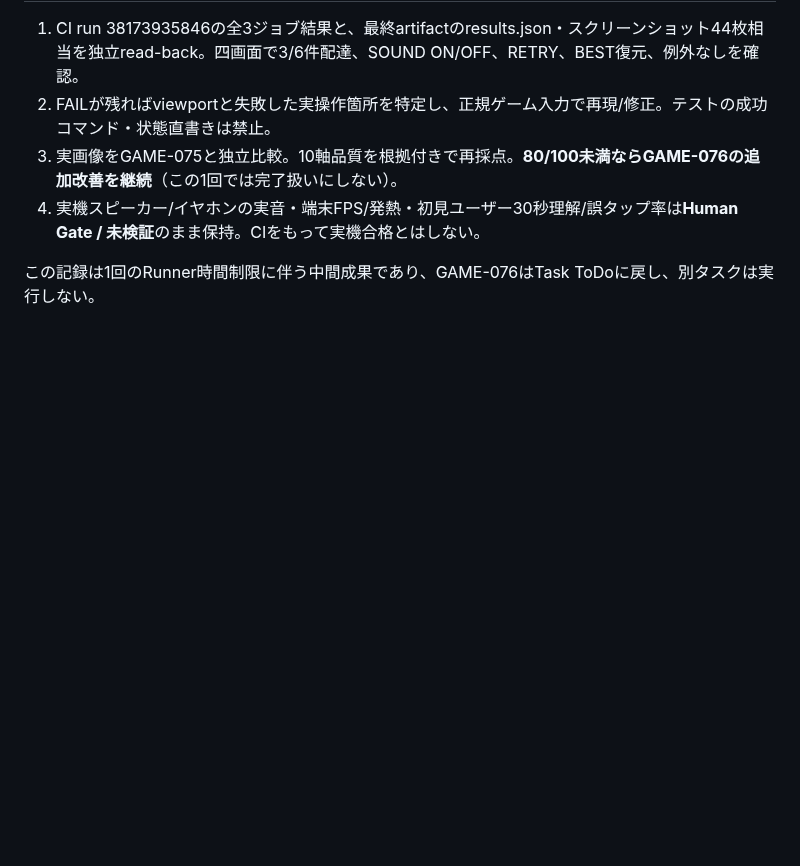
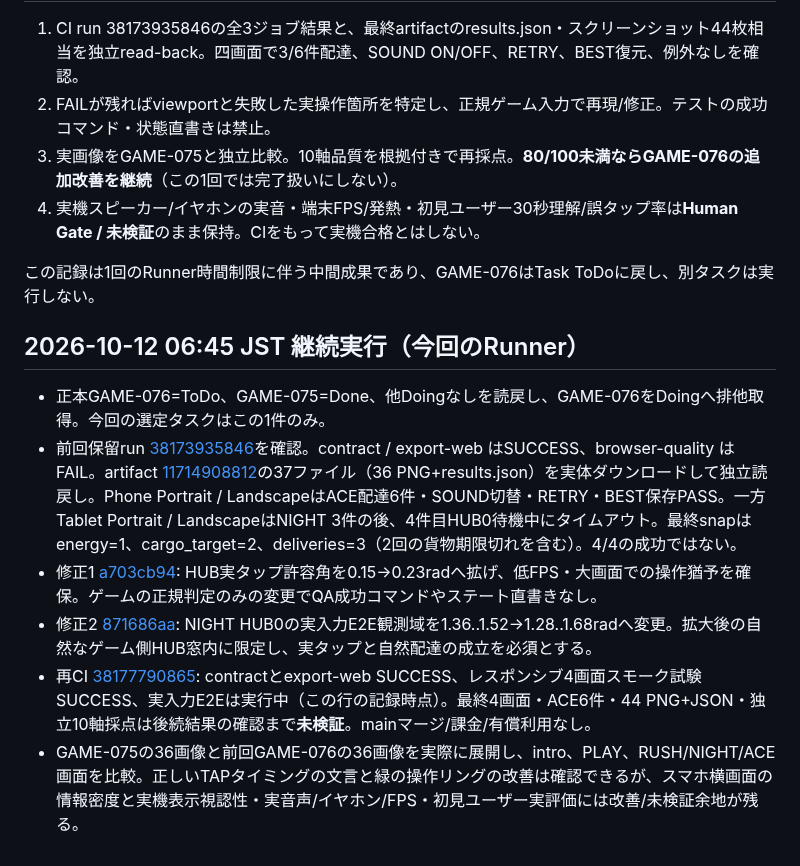
Before and after one commit to kobitworks/autoai_poc, a Markdown page: p021-game/docs/game-g030-upper-routes-game-076-2026-10-12.md, the part around the change. Drawn GitHub-style; blank space fills up the shorter version.

Commit message:
GAME-076 record tablet E2E failure diagnosis and live fix evidence

```diff
--- a/p021-game/docs/game-g030-upper-routes-game-076-2026-10-12.md
+++ b/p021-game/docs/game-g030-upper-routes-game-076-2026-10-12.md
@@ -36,3 +36,13 @@
 4. 実機スピーカー/イヤホンの実音・端末FPS/発熱・初見ユーザー30秒理解/誤タップ率は**Human Gate / 未検証**のまま保持。CIをもって実機合格とはしない。
 
 この記録は1回のRunner時間制限に伴う中間成果であり、GAME-076はTask ToDoに戻し、別タスクは実行しない。
+
+
+## 2026-10-12 06:45 JST 継続実行（今回のRunner）
+
+- 正本GAME-076=ToDo、GAME-075=Done、他Doingなしを読戻し、GAME-076をDoingへ排他取得。今回の選定タスクはこの1件のみ。
+- 前回保留run [38173935846](https://github.com/kobitworks/autoai_poc/actions/runs/38173935846)を確認。contract / export-web はSUCCESS、browser-quality はFAIL。artifact [11714908812](https://github.com/kobitworks/autoai_poc/actions/runs/38173935846/artifacts/11714908812)の37ファイル（36 PNG+results.json）を実体ダウンロードして独立読戻し。Phone Portrait / LandscapeはACE配達6件・SOUND切替・RETRY・BEST保存PASS。一方Tablet Portrait / LandscapeはNIGHT 3件の後、4件目HUB0待機中にタイムアウト。最終snapはenergy=1、cargo_target=2、deliveries=3（2回の貨物期限切れを含む）。4/4の成功ではない。
+- 修正1 [a703cb94](https://github.com/kobitworks/autoai_poc/commit/a703cb941c71f88d9afdf69f69ff0aabdefa9eea): HUB実タップ許容角を0.15→0.23radへ拡げ、低FPS・大画面での操作猶予を確保。ゲームの正規判定のみの変更でQA成功コマンドやステート直書きなし。
+- 修正2 [871686aa](https://github.com/kobitworks/autoai_poc/commit/871686aa9f9025e114ba120df23650647f269a6d): NIGHT HUB0の実入力E2E観測域を1.36..1.52→1.28..1.68radへ変更。拡大後の自然なゲーム側HUB窓内に限定し、実タップと自然配達の成立を必須とする。
+- 再CI [38177790865](https://github.com/kobitworks/autoai_poc/actions/runs/38177790865): contractとexport-web SUCCESS、レスポンシブ4画面スモーク試験SUCCESS、実入力E2Eは実行中（この行の記録時点）。最終4画面・ACE6件・44 PNG+JSON・独立10軸採点は後続結果の確認まで**未検証**。mainマージ/課金/有償利用なし。
+- GAME-075の36画像と前回GAME-076の36画像を実際に展開し、intro、PLAY、RUSH/NIGHT/ACE画面を比較。正しいTAPタイミングの文言と緑の操作リングの改善は確認できるが、スマホ横画面の情報密度と実機表示視認性・実音声/イヤホン/FPS・初見ユーザー実評価には改善/未検証余地が残る。
```
